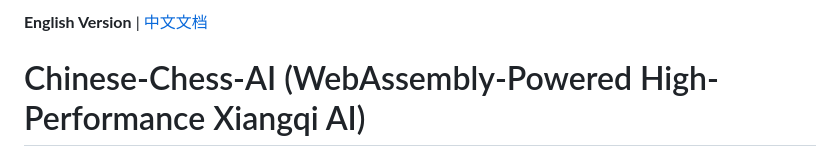
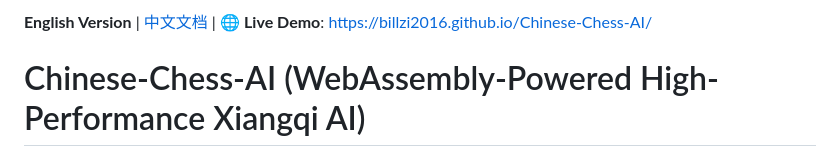
Before and after one commit to billzi2016/Chinese-Chess-AI, a Markdown page: README.md, the part around the change. Drawn GitHub-style.

```diff
--- a/README.md
+++ b/README.md
@@ -1,4 +1,4 @@
-**English Version** | [中文文档](README_CN.md)
+**English Version** | [中文文档](README_CN.md) | 🌐 **Live Demo**: [https://billzi2016.github.io/Chinese-Chess-AI/](https://billzi2016.github.io/Chinese-Chess-AI/)
 
 # Chinese-Chess-AI (WebAssembly-Powered High-Performance Xiangqi AI)
 
```
Also changed, not shown: README_CN.md (+1 -1 lines).
